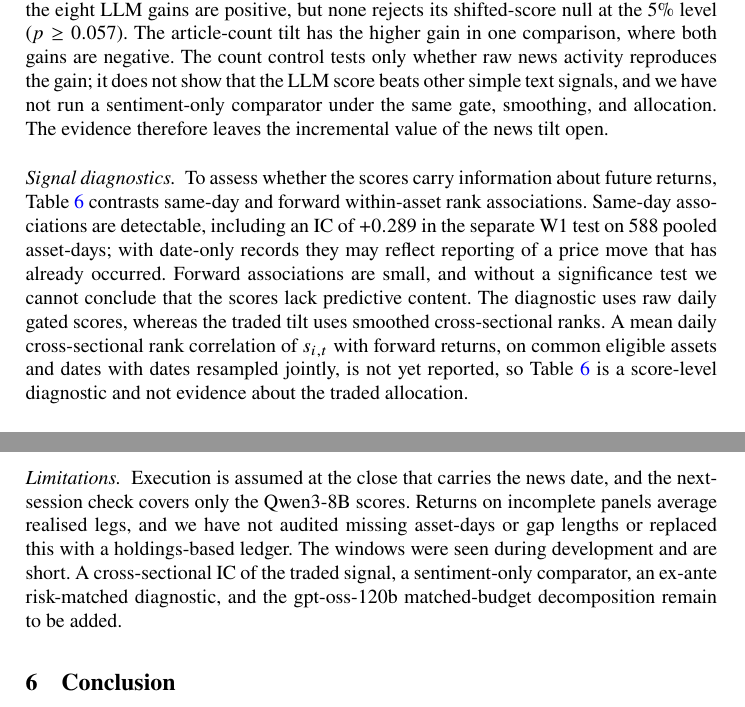
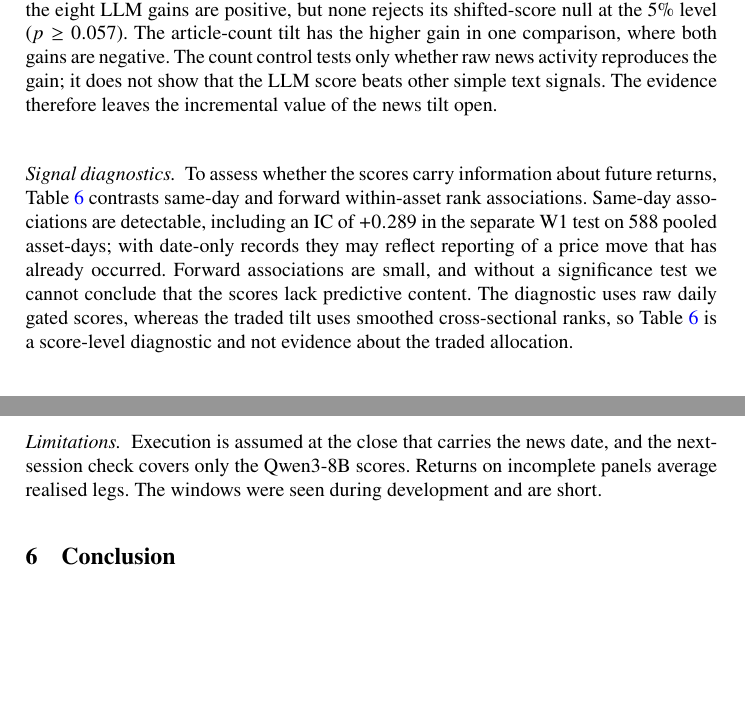
Before and after one commit to DucCuong12/Fin_llm, a LaTeX paper (main.tex, which reads experiments.tex): two parts of pages 12 and 15 of 18, joined at a grey line, cut so that both start at the same text, the shorter picture padded with empty space. Compiled offline with pdfLaTeX.

Commit message:
Remove not-yet-reported and to-be-added statements from experiments

```diff
--- a/experiments.tex
+++ b/experiments.tex
@@ -189,7 +189,7 @@ IB crypto & No EMA         & \est{0.78} & \est{0.78} & \est{0.78} & \est{0.78} \
 \paragraph{Labeller ablation and controls.}
 Table~\ref{tab:ablation} compares the scaling rows with the tilt rows. W1 Sharpe rises from $1.27$ to $1.78$ with portfolio-level scaling before the tilt is applied, and the smoothed tilt adds $\est{+0.04}$ to $\est{+0.14}$ across labellers in W1 and $\est{-0.10}$ to $\est{+0.32}$ on InvestorBench stocks. VolTilt exceeds the unsmoothed No EMA variant in every W1 and InvestorBench-stock cell, but this is an observed improvement without a significance test, and VolTilt is not uniformly best: on InvestorBench stocks with gpt-oss-120b it reaches $\est{2.39}$, below magnitude tilt ($2.41$) and tilt only ($2.46$). On InvestorBench crypto the two-asset rank tilt collapses to the equal-weight composition, so the No EMA and VolTilt rows coincide with portfolio scaling ($0.78$) for all four labellers, and the tilt-only variant, which invests the full budget, is highest ($0.98$); the magnitude tilt does not collapse because it uses raw score magnitudes. The EMA smoother raises Sharpe by $\est{0.04}$ in W1 and $\est{0.11}$ to $\est{0.13}$ on InvestorBench stocks relative to No EMA.
 
-Table~\ref{tab:controls} tests whether the alignment of scores with market dates matters. Seven of the eight LLM gains are positive, but none rejects its shifted-score null at the $5\%$ level ($p\geq0.057$). The article-count tilt has the higher gain in one comparison, where both gains are negative. The count control tests only whether raw news activity reproduces the gain; it does not show that the LLM score beats other simple text signals, and we have not run a sentiment-only comparator under the same gate, smoothing, and allocation. The evidence therefore leaves the incremental value of the news tilt open.
+Table~\ref{tab:controls} tests whether the alignment of scores with market dates matters. Seven of the eight LLM gains are positive, but none rejects its shifted-score null at the $5\%$ level ($p\geq0.057$). The article-count tilt has the higher gain in one comparison, where both gains are negative. The count control tests only whether raw news activity reproduces the gain; it does not show that the LLM score beats other simple text signals. The evidence therefore leaves the incremental value of the news tilt open.
 
 \begin{table}[!t]
 \centering
@@ -245,10 +245,10 @@ gpt-4o-mini  & 2226 & $+0.021$ \\
 \end{table}
 
 \paragraph{Signal diagnostics.}
-To assess whether the scores carry information about future returns, Table~\ref{tab:ic} contrasts same-day and forward within-asset rank associations. Same-day associations are detectable, including an IC of $+0.289$ in the separate W1 test on 588 pooled asset-days; with date-only records they may reflect reporting of a price move that has already occurred. Forward associations are small, and without a significance test we cannot conclude that the scores lack predictive content. The diagnostic uses raw daily gated scores, whereas the traded tilt uses smoothed cross-sectional ranks. A mean daily cross-sectional rank correlation of $s_{i,t}$ with forward returns, on common eligible assets and dates with dates resampled jointly, is not yet reported, so Table~\ref{tab:ic} is a score-level diagnostic and not evidence about the traded allocation.
+To assess whether the scores carry information about future returns, Table~\ref{tab:ic} contrasts same-day and forward within-asset rank associations. Same-day associations are detectable, including an IC of $+0.289$ in the separate W1 test on 588 pooled asset-days; with date-only records they may reflect reporting of a price move that has already occurred. Forward associations are small, and without a significance test we cannot conclude that the scores lack predictive content. The diagnostic uses raw daily gated scores, whereas the traded tilt uses smoothed cross-sectional ranks, so Table~\ref{tab:ic} is a score-level diagnostic and not evidence about the traded allocation.
 
 \paragraph{News-delay sensitivity.}
-Delaying each score to the next observed session shows no consistent delayed-tilt Sharpe difference under either the fixed equal-weight budget or the recomputed budget (pooled delayed-minus-nondelayed difference $\est{+0.02}$), and the forward IC values measured from the next observed close are near zero. This compares delayed with undelayed news; delayed news against the news-neutral allocation is a separate comparison that is not reported here. Taken together, the comparisons provide limited evidence of incremental value under the tested conditions.
+Delaying each score to the next observed session shows no consistent delayed-tilt Sharpe difference under either the fixed equal-weight budget or the recomputed budget (pooled delayed-minus-nondelayed difference $\est{+0.02}$), and the forward IC values measured from the next observed close are near zero. Taken together, the comparisons provide limited evidence of incremental value under the tested conditions.
 
 \subsection{RQ3: Robustness}
 \label{sec:rq3}
@@ -321,4 +321,4 @@ IB crypto & \est{0.78} & \est{0.80} & \est{0.76} & \est{0.72} & \est{0.73} & \es
 Within the sensitivity runs in Table~\ref{tab:sens}, W1 Sharpe ranges from $\est{1.81}$ to $\est{1.96}$ across the tested costs. On InvestorBench crypto, the tilt-strength columns coincide with the default by construction because the two-asset rank tilt collapses to equal weights; the remaining variation ($\est{0.72}$ to $\est{0.93}$) comes from the budget rule, so changes to the volatility window or target produce larger Sharpe differences than changes to cost. The cost comparison applies only to the implemented proxy, which measures changes in target multipliers and omits turnover from price drift and universe changes.
 
 \paragraph{Limitations.}
-Execution is assumed at the close that carries the news date, and the next-session check covers only the Qwen3-8B scores. Returns on incomplete panels average realised legs, and we have not audited missing asset-days or gap lengths or replaced this with a holdings-based ledger. The windows were seen during development and are short. A cross-sectional IC of the traded signal, a sentiment-only comparator, an ex-ante risk-matched diagnostic, and the gpt-oss-120b matched-budget decomposition remain to be added.
+Execution is assumed at the close that carries the news date, and the next-session check covers only the Qwen3-8B scores. Returns on incomplete panels average realised legs. The windows were seen during development and are short.
```
Also changed, not shown: main.pdf, experiments.tex (2 more changed lines).
